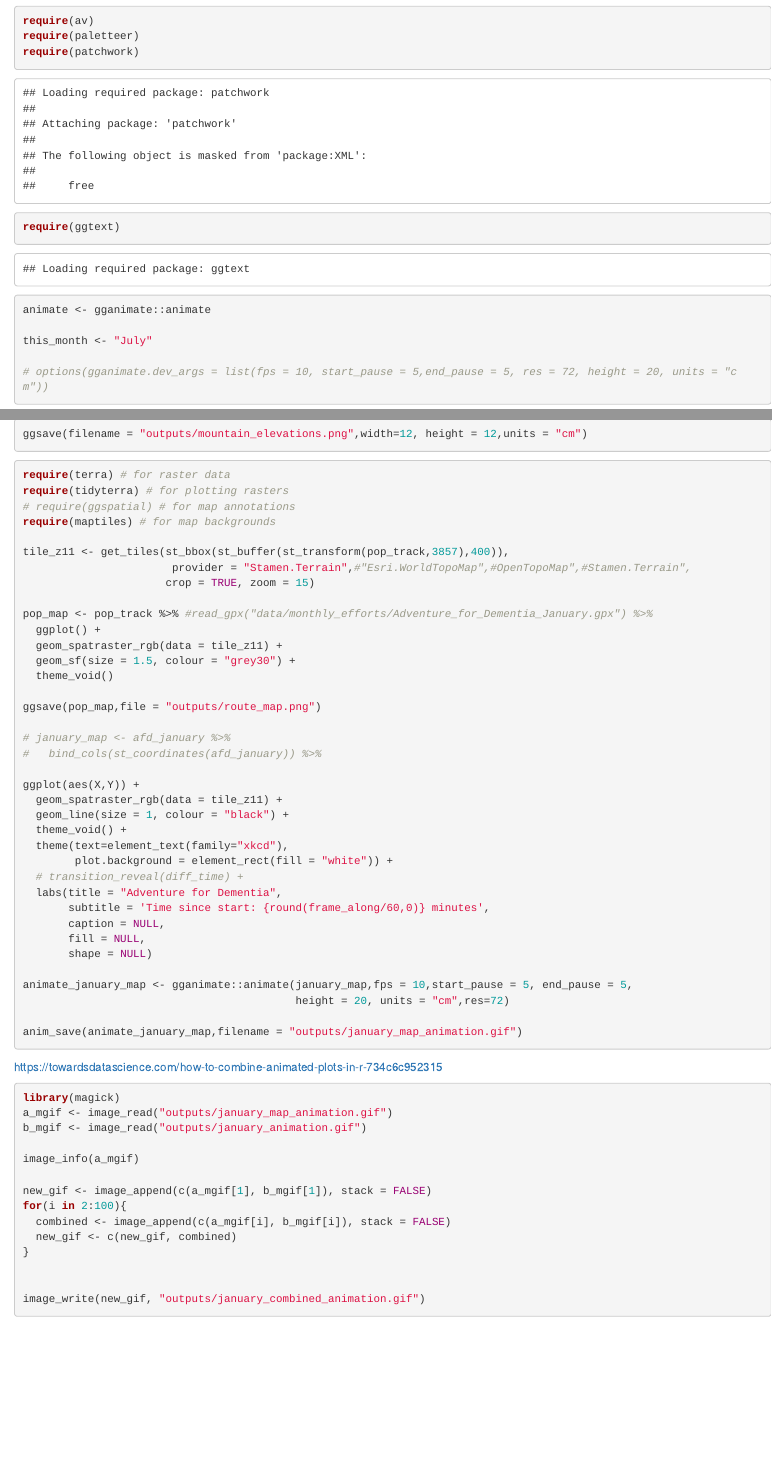
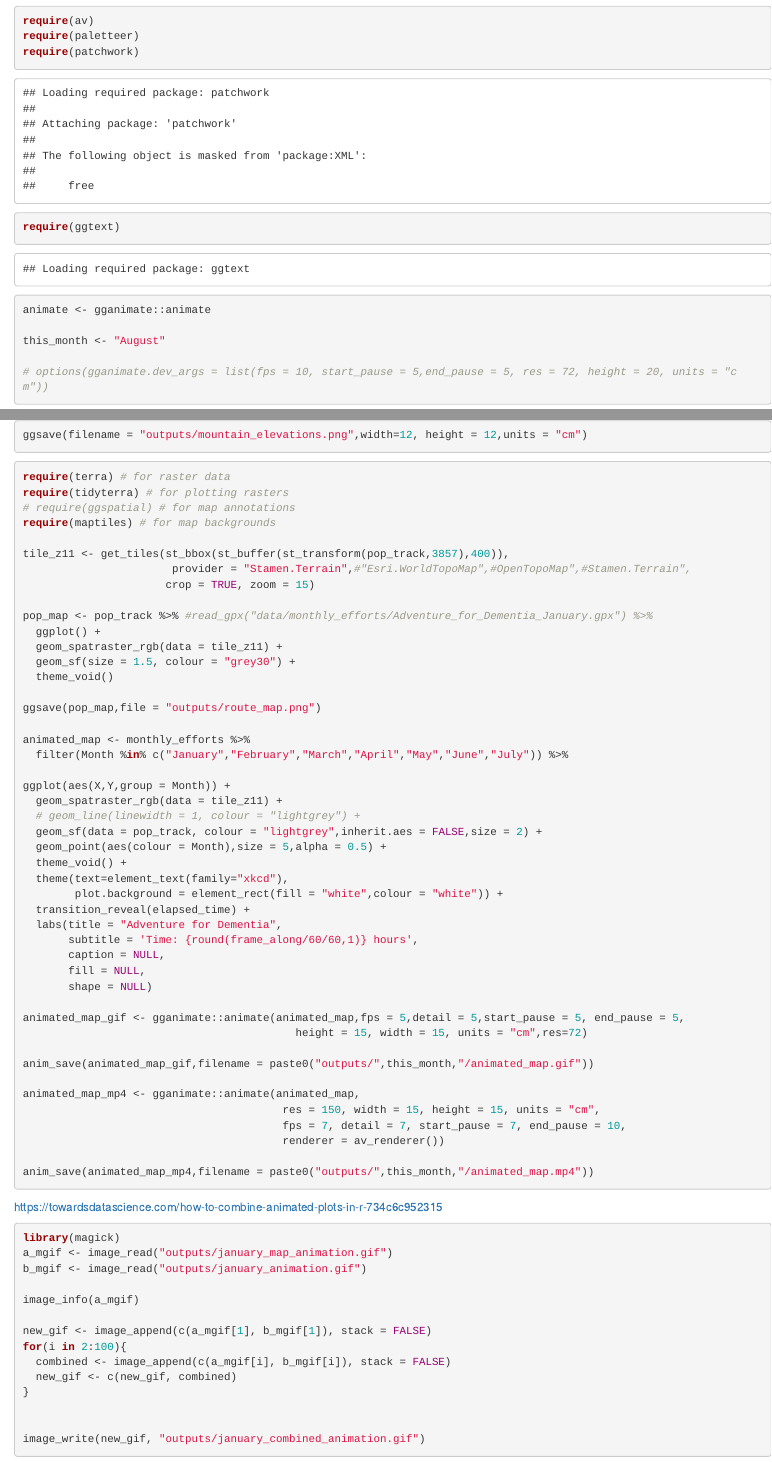
Before and after one commit to nzwormgirl/adventure_for_dementia, an R Markdown document (adventure_for_dementia.rmd): the page in a window 1100 px wide, from 980 px down, and a second part further down, joined at a grey line. Rendered offline with R 4.5, knitr and Pandoc, with nearby package versions; some code elsewhere in the file could not run offline.

Commit message:
animated map

````diff
--- a/adventure_for_dementia.rmd
+++ b/adventure_for_dementia.rmd
@@ -27,7 +27,7 @@ require(ggtext)
 
 animate <- gganimate::animate
 
-this_month <- "July"
+this_month <- "August"
 
 # options(gganimate.dev_args = list(fps = 10, start_pause = 5,end_pause = 5, res = 72, height = 20, units = "cm"))
 ```
@@ -632,7 +633,7 @@ ggsave(filename = "outputs/mountain_elevations.png",width=12, height = 12,units
 
 ```
 
-```{r , eval = FALSE}
+```{r animated map, eval = FALSE}
 
 require(terra) # for raster data
 require(tidyterra) # for plotting rasters
@@ -651,26 +652,35 @@ pop_map <- pop_track %>% #read_gpx("data/monthly_efforts/Adventure_for_Dementia_
 
 ggsave(pop_map,file = "outputs/route_map.png")
 
-# january_map <- afd_january %>%
-#   bind_cols(st_coordinates(afd_january)) %>%
+animated_map <- monthly_efforts %>%
+  filter(Month %in% c("January","February","March","April","May","June","July")) %>%
 
-ggplot(aes(X,Y)) +
+ggplot(aes(X,Y,group = Month)) +
   geom_spatraster_rgb(data = tile_z11) +
-  geom_line(size = 1, colour = "black") +
+  # geom_line(linewidth = 1, colour = "lightgrey") +
+  geom_sf(data = pop_track, colour = "lightgrey",inherit.aes = FALSE,size = 2) +
+  geom_point(aes(colour = Month),size = 5,alpha = 0.5) +
   theme_void() +
   theme(text=element_text(family="xkcd"),
-        plot.background = element_rect(fill = "white")) +
-  # transition_reveal(diff_time) +
+        plot.background = element_rect(fill = "white",colour = "white")) +
+  transition_reveal(elapsed_time) +
   labs(title = "Adventure for Dementia",
-       subtitle = 'Time since start: {round(frame_along/60,0)} minutes',
+       subtitle = 'Time: {round(frame_along/60/60,1)} hours',
        caption = NULL,
        fill = NULL,
        shape = NULL)
 
-animate_january_map <- gganimate::animate(january_map,fps = 10,start_pause = 5, end_pause = 5,
-                                          height = 20, units = "cm",res=72)
+animated_map_gif <- gganimate::animate(animated_map,fps = 5,detail = 5,start_pause = 5, end_pause = 5,
+                                          height = 15, width = 15, units = "cm",res=72)
 
-anim_save(animate_january_map,filename = "outputs/january_map_animation.gif")
+anim_save(animated_map_gif,filename = paste0("outputs/",this_month,"/animated_map.gif"))
+
+animated_map_mp4 <- gganimate::animate(animated_map,
+                                        res = 150, width = 15, height = 15, units = "cm",
+                                        fps = 7, detail = 7, start_pause = 7, end_pause = 10,
+                                        renderer = av_renderer())
+
+anim_save(animated_map_mp4,filename = paste0("outputs/",this_month,"/animated_map.mp4"))
 ```
 
 https://towardsdatascience.com/how-to-combine-animated-plots-in-r-734c6c952315
````
Also changed, not shown: adventure_for_dementia.rmd (1 more changed lines), 1 other file.
